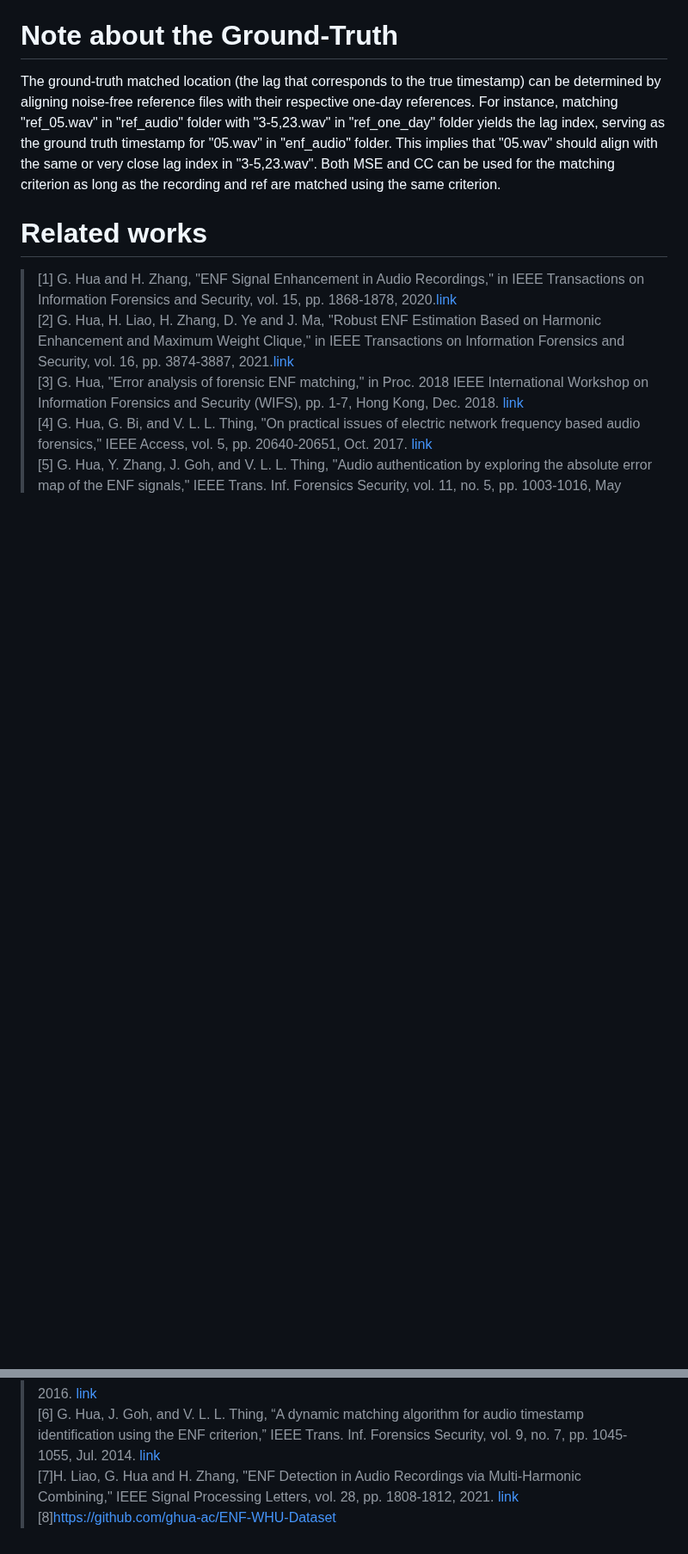
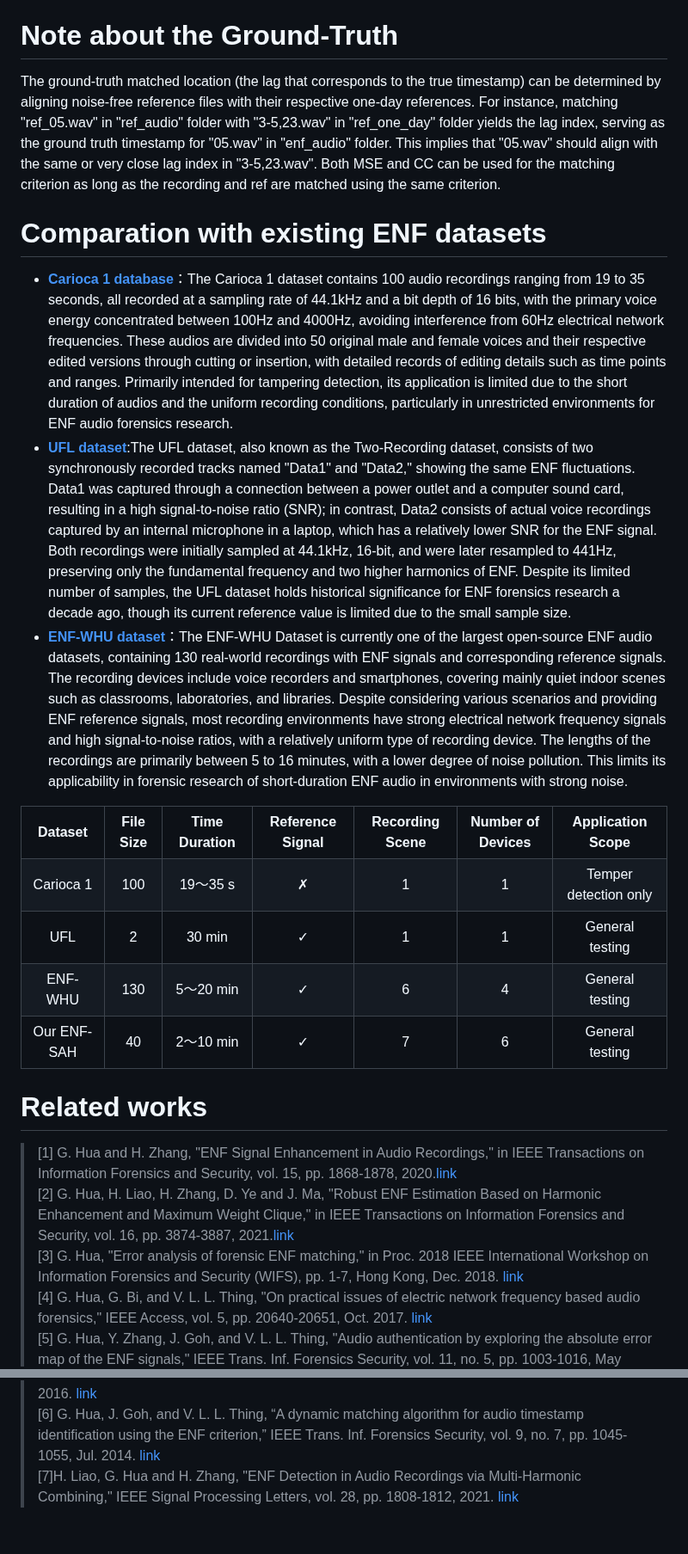
Before and after one commit to cjxyyzs/ENF-SAH-Dataset, a Markdown page: README.md, 2 parts joined by grey strips. Shown at 86% size. GitHub-like rendering; blank space fills up the shorter version.

```diff
--- a/README.md
+++ b/README.md
@@ -16,5 +17,58 @@ This repository comprises the ENF-SAH audio dataset, encompassing considerably c
 # Note about the Ground-Truth
 The ground-truth matched location (the lag that corresponds to the true timestamp) can be determined by aligning noise-free reference files with their respective one-day references. For instance, matching "ref_05.wav" in "ref_audio" folder with "3-5,23.wav" in "ref_one_day" folder yields the lag index, serving as the ground truth timestamp for "05.wav" in "enf_audio" folder. This implies that "05.wav" should align with the same or very close lag index in "3-5,23.wav". Both MSE and CC can be used for the matching criterion as long as the recording and ref are matched using the same criterion.
+
+# Comparation with existing ENF datasets
+- **[Carioca 1 database](http://lps.lncc.br/index.php/demonstracoes/wifs15)**：The Carioca 1 dataset contains 100 audio recordings ranging from 19 to 35 seconds, all recorded at a sampling rate of 44.1kHz and a bit depth of 16 bits, with the primary voice energy concentrated between 100Hz and 4000Hz, avoiding interference from 60Hz electrical network frequencies. These audios are divided into 50 original male and female voices and their respective edited versions through cutting or insertion, with detailed records of editing details such as time points and ranges. Primarily intended for tampering detection, its application is limited due to the short duration of audios and the uniform recording conditions, particularly in unrestricted environments for ENF audio forensics research.
+- **[UFL dataset](http://www.sal.ufl.edu/download.html)**:The UFL dataset, also known as the Two-Recording dataset, consists of two synchronously recorded tracks named "Data1" and "Data2," showing the same ENF fluctuations. Data1 was captured through a connection between a power outlet and a computer sound card, resulting in a high signal-to-noise ratio (SNR); in contrast, Data2 consists of actual voice recordings captured by an internal microphone in a laptop, which has a relatively lower SNR for the ENF signal. Both recordings were initially sampled at 44.1kHz, 16-bit, and were later resampled to 441Hz, preserving only the fundamental frequency and two higher harmonics of ENF. Despite its limited number of samples, the UFL dataset holds historical significance for ENF forensics research a decade ago, though its current reference value is limited due to the small sample size.
+- **[ENF-WHU dataset](https://github.com/ghua-ac/ENF-WHU-Dataset)**：The ENF-WHU Dataset is currently one of the largest open-source ENF audio datasets, containing 130 real-world recordings with ENF signals and corresponding reference signals. The recording devices include voice recorders and smartphones, covering mainly quiet indoor scenes such as classrooms, laboratories, and libraries. Despite considering various scenarios and providing ENF reference signals, most recording environments have strong electrical network frequency signals and high signal-to-noise ratios, with a relatively uniform type of recording device. The lengths of the recordings are primarily between 5 to 16 minutes, with a lower degree of noise pollution. This limits its applicability in forensic research of short-duration ENF audio in environments with strong noise.
+
+<table align="center">
+  <tr>
+    <th align="center">Dataset</th>
+    <th align="center">File Size</th>
+    <th align="center">Time Duration</th>
+    <th align="center">Reference Signal</th>
+    <th align="center">Recording Scene</th>
+    <th align="center">Number of Devices</th>
+    <th align="center">Application Scope</th>
+  </tr>
+  <tr>
+    <td align="center">Carioca 1</td>
+    <td align="center">100</td>
+    <td align="center">19～35 s</td>
+    <td align="center">✗</td>
+    <td align="center">1</td>
+    <td align="center">1</td>
+    <td align="center">Temper detection only</td>
+  </tr>
+  <tr>
+    <td align="center">UFL </td>
+    <td align="center">2</td>
+   <td align="center">30 min</td>
+    <td align="center">✓</td>
+    <td align="center">1</td>
+    <td align="center">1</td>
+    <td align="center">General testing</td>
+  </tr>
+  <tr>
+    <td align="center">ENF-WHU</td>
+    <td align="center">130</td>
+    <td align="center">5～20 min</td>
+    <td align="center">✓</td>
+    <td align="center">6</td>
+    <td align="center">4</td>
+    <td align="center">General testing</td>
+  </tr>
+ <tr>
+    <td align="center">Our ENF-SAH</td>
+    <td align="center">40</td>
+    <td align="center">2～10 min</td>
+    <td align="center">✓ </td>
+    <td align="center">7</td>
+    <td align="center">6</td>
+    <td align="center">General testing</td>
+  </tr>
+</table>
 
 # Related works
  >\[1] G. Hua and H. Zhang, "ENF Signal Enhancement in Audio Recordings," in IEEE Transactions on Information Forensics and Security, vol. 15, pp. 1868-1878, 2020.[link](https://ieeexplore.ieee.org/abstract/document/8894138)<br>
@@ -24,4 +78,3 @@ The ground-truth matched location (the lag that corresponds to the true timestam
   > \[5] G. Hua, Y. Zhang, J. Goh, and V. L. L. Thing, "Audio authentication by exploring the absolute error map of the ENF signals," IEEE Trans. Inf. Forensics Security, vol. 11, no. 5, pp. 1003-1016, May 2016. [link](https://ieeexplore.ieee.org/document/7378470)<br>
   > \[6] G. Hua, J. Goh, and V. L. L. Thing, “A dynamic matching algorithm for audio timestamp identification using the ENF criterion,” IEEE Trans. Inf. Forensics Security, vol. 9, no. 7, pp. 1045-1055, Jul. 2014. [link](https://ieeexplore.ieee.org/document/6808537)<br>
   > \[7]H. Liao, G. Hua and H. Zhang, "ENF Detection in Audio Recordings via Multi-Harmonic Combining," IEEE Signal Processing Letters, vol. 28, pp. 1808-1812, 2021. [link](https://ieeexplore.ieee.org/document/9528023)<br>
-  > \[8]https://github.com/ghua-ac/ENF-WHU-Dataset
```
Also changed, not shown: other parts of README.md (+14 -13 lines).
